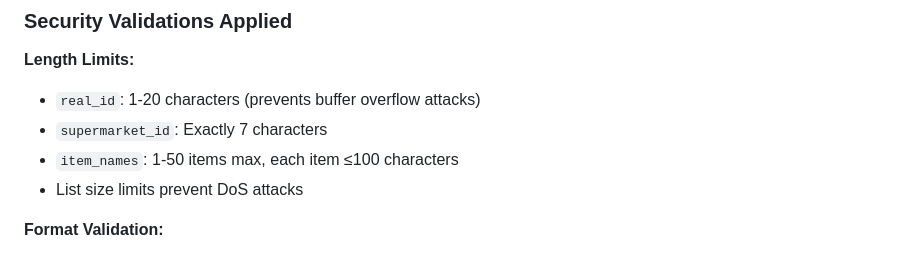
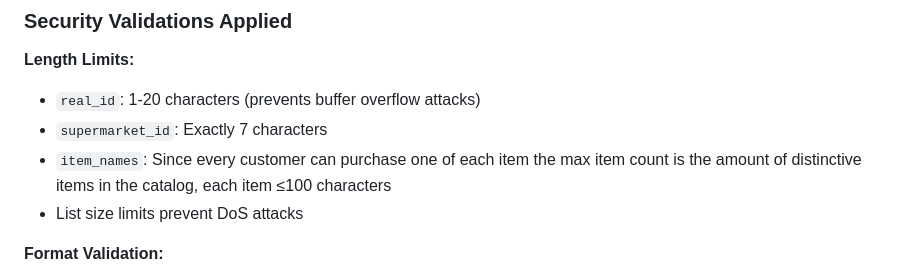
Before and after one commit to danko94/supermarket-pos-system, a Markdown page: SECURITY.md, the part around the change. GitHub-like rendering.

Commit message:
fix mistake in SECURITY.md

```diff
--- a/SECURITY.md
+++ b/SECURITY.md
@@ -135,7 +135,7 @@ class PurchaseRequest(BaseModel):
 **Length Limits:**
 - `real_id`: 1-20 characters (prevents buffer overflow attacks)
 - `supermarket_id`: Exactly 7 characters
-- `item_names`: 1-50 items max, each item ≤100 characters
+- `item_names`: Since every customer can purchase one of each item the max item count is the amount of distinctive items in the catalog, each item ≤100 characters
 - List size limits prevent DoS attacks
 
 **Format Validation:**
```
